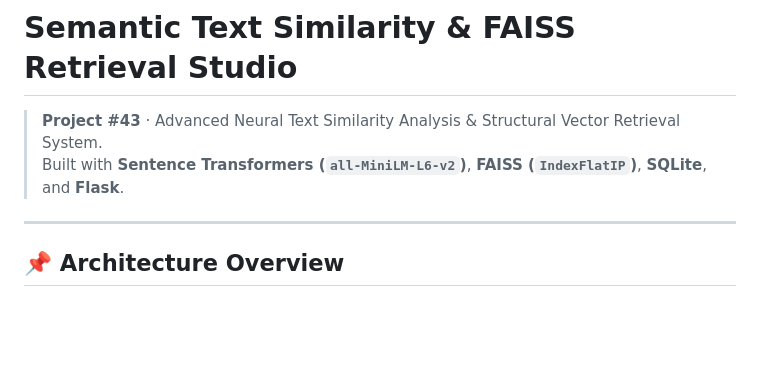
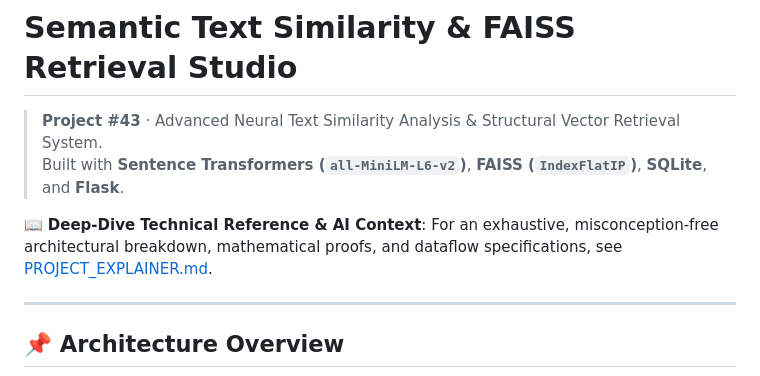
Before and after one commit to MalharJoshi-hub/Semantic-Text-Similarity-Studio, a Markdown page: README.md, the part around the change. Drawn GitHub-style; blank space fills up the shorter version.

Commit message:
docs: add PROJECT_EXPLAINER.md for comprehensive technical explainer and AI context

```diff
--- a/README.md
+++ b/README.md
@@ -2,6 +2,8 @@
 
 > **Project #43** · Advanced Neural Text Similarity Analysis & Structural Vector Retrieval System.
 > Built with **Sentence Transformers (`all-MiniLM-L6-v2`)**, **FAISS (`IndexFlatIP`)**, **SQLite**, and **Flask**.
+
+📖 **Deep-Dive Technical Reference & AI Context**: For an exhaustive, misconception-free architectural breakdown, mathematical proofs, and dataflow specifications, see [PROJECT_EXPLAINER.md](file:///c:/NLP_Project/PROJECT_EXPLAINER.md).
 
 ---
 
```
Also changed, not shown: PROJECT_EXPLAINER.md (added, +513 -0 lines).
